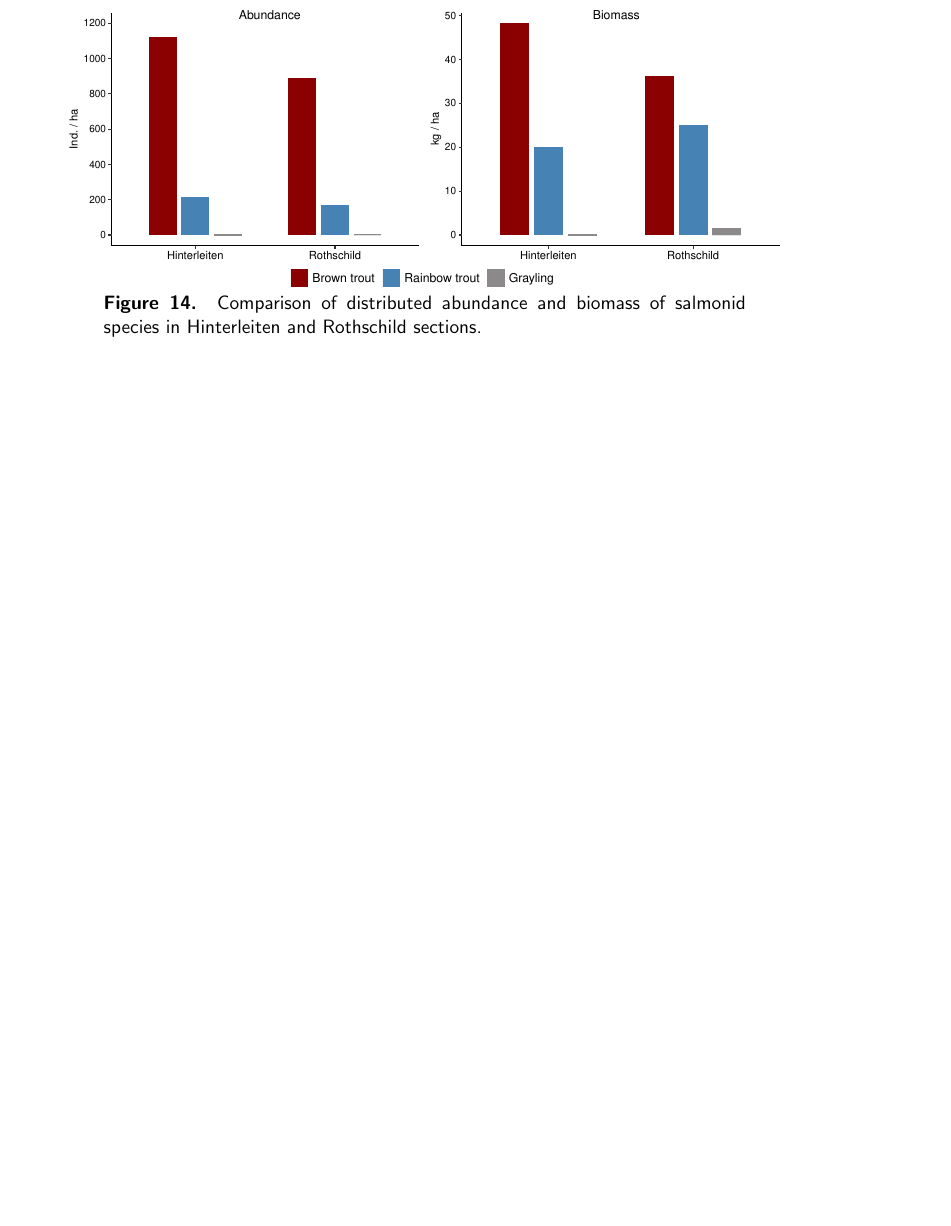
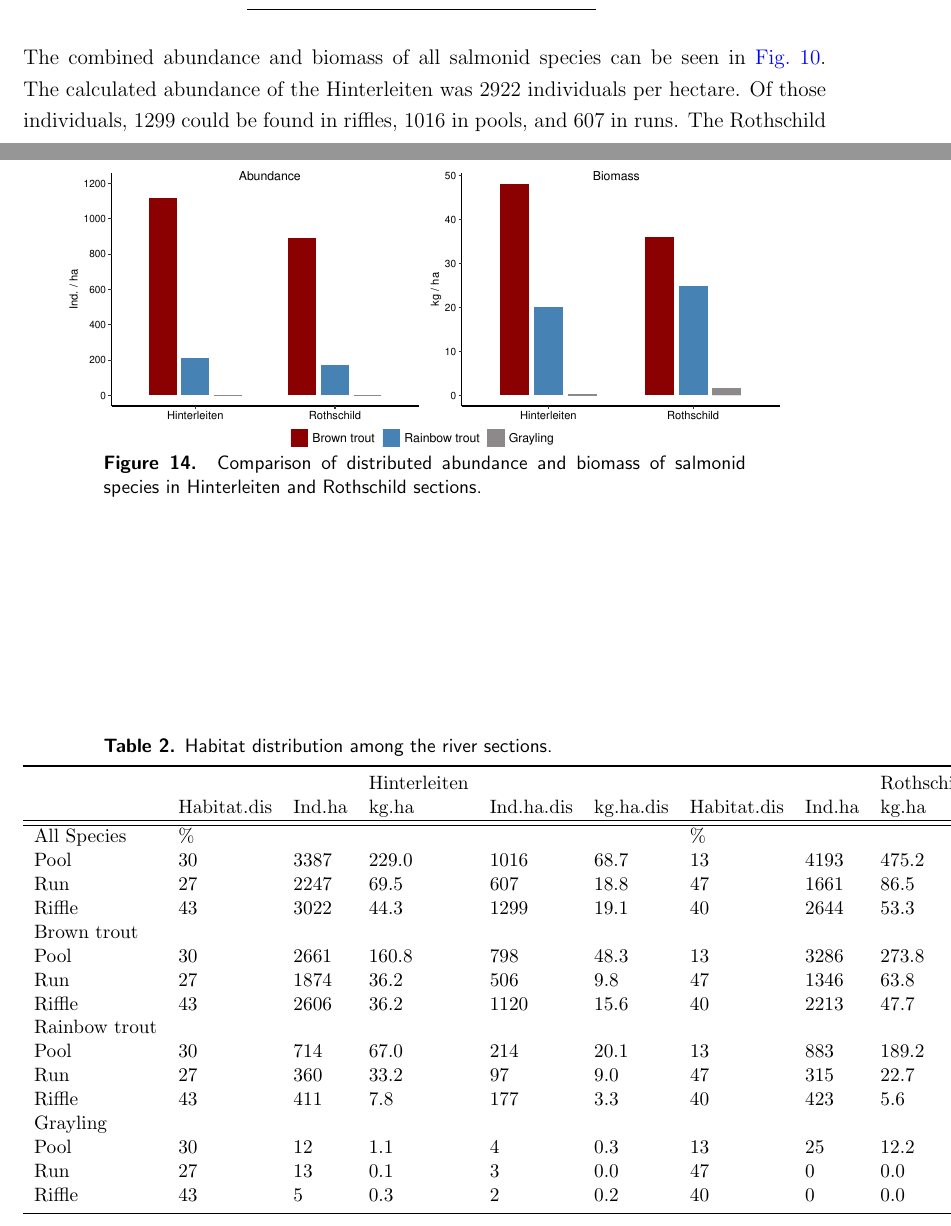
Before and after one commit to Socadillo/Fish_sampling_report, a LaTeX document (Fish_sampling.tex, which reads sections/ois.tex): part of page 11 of 11 before the commit and two parts of pages 8 and 11 of 11 after it, the two joined at a grey line, cut at the place of the change, the shorter picture padded with empty space. Compiled offline with pdfLaTeX.

Commit message:
Added AB table

```diff
--- a/sections/ois.tex
+++ b/sections/ois.tex
@@ -173,7 +173,12 @@ The ratio of mesohabitats can be seen in~\cref{tab:habitat_distribution}.
 	\label{tab:habitat_distribution}%
 \end{table}%
 
-
+The combined abundance and biomass of all salmonid species can be seen in~\cref{fig:AB_all_species}.
+The calculated abundance of the Hinterleiten was 2922 individuals per hectare.
+Of those individuals, 1299 could be found in riffles, 1016 in pools, and 607 in runs.
+The Rothschild had slightly less abundance at 2396 individuals per hectare.
+Of these, 1065 could be found in riffles, 777 in runs, and 553 individuals in pools.
+Due to habitat distribution, the Hinterleiten had a higher abundance than the Rothschild.
 
 
 \begin{figure}[!htb]                              %% All species
@@ -217,3 +222,35 @@ The ratio of mesohabitats can be seen in~\cref{tab:habitat_distribution}.
 	\caption{Comparison of distributed abundance and biomass of salmonid species in Hinterleiten and Rothschild sections.}        %% Figure Caption
 	\label{fig:AB_section}                                                       %% Figure label key
 \end{figure}
+
+
+
+\begin{table}[!htb]                                 %% Habitat distribution
+	\small
+	\centering
+	\caption{Habitat distribution among the river sections.}
+	\begin{tabular}{lllllllllll}
+		\toprule
+		 &  &  & Hinterleiten &  &  &  &  & Rothschild &  &  \\
+		 & Habitat.dis & Ind.ha & kg.ha & Ind.ha.dis & kg.ha.dis & Habitat.dis & Ind.ha & kg.ha & Ind.ha.dis & kg.ha.dis \\
+		 \hline
+		 \hline
+		All Species & \% &  &  &  &  & \% &  &  &  &  \\
+		Pool & 30 & 3387 & 229.0 & 1016 & 68.7 & 13 & 4193 & 475.2 & 553 & 62.7 \\
+		Run & 27 & 2247 & 69.5 & 607 & 18.8 & 47 & 1661 & 86.5 & 777 & 40.5 \\
+		Riffle & 43 & 3022 & 44.3 & 1299 & 19.1 & 40 & 2644 & 53.3 & 1065 & 21.5 \\
+		Brown trout &  &  &  &  &  &  &  &  &  &  \\
+		Pool & 30 & 2661 & 160.8 & 798 & 48.3 & 13 & 3286 & 273.8 & 434 & 36.2 \\
+		Run & 27 & 1874 & 36.2 & 506 & 9.8 & 47 & 1346 & 63.8 & 630 & 29.9 \\
+		Riffle & 43 & 2606 & 36.2 & 1120 & 15.6 & 40 & 2213 & 47.7 & 892 & 19.2 \\
+		Rainbow trout &  &  &  &  &  &  &  &  &  &  \\
+		Pool & 30 & 714 & 67.0 & 214 & 20.1 & 13 & 883 & 189.2 & 117 & 25.0 \\
+		Run & 27 & 360 & 33.2 & 97 & 9.0 & 47 & 315 & 22.7 & 148 & 10.6 \\
+		Riffle & 43 & 411 & 7.8 & 177 & 3.3 & 40 & 423 & 5.6 & 170 & 2.3 \\
+		Grayling &  &  &  &  &  &  &  &  &  &  \\
+		Pool & 30 & 12 & 1.1 & 4 & 0.3 & 13 & 25 & 12.2 & 3 & 1.6 \\
+		Run & 27 & 13 & 0.1 & 3 & 0.0 & 47 & 0 & 0.0 & 0 & 0.0 \\
+		Riffle & 43 & 5 & 0.3 & 2 & 0.2 & 40 & 0 & 0.0 & 0 & 0.0 \\
+		\bottomrule
+	\end{tabular}
+\end{table}
```
Also changed, not shown: Fish_sampling.pdf.
